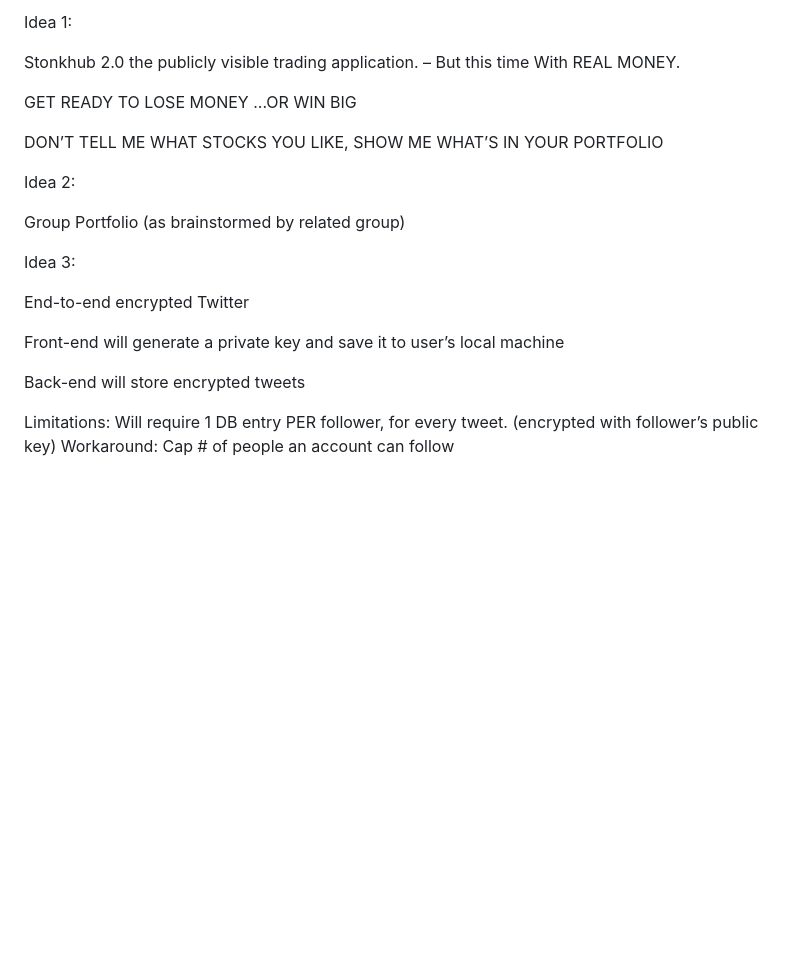
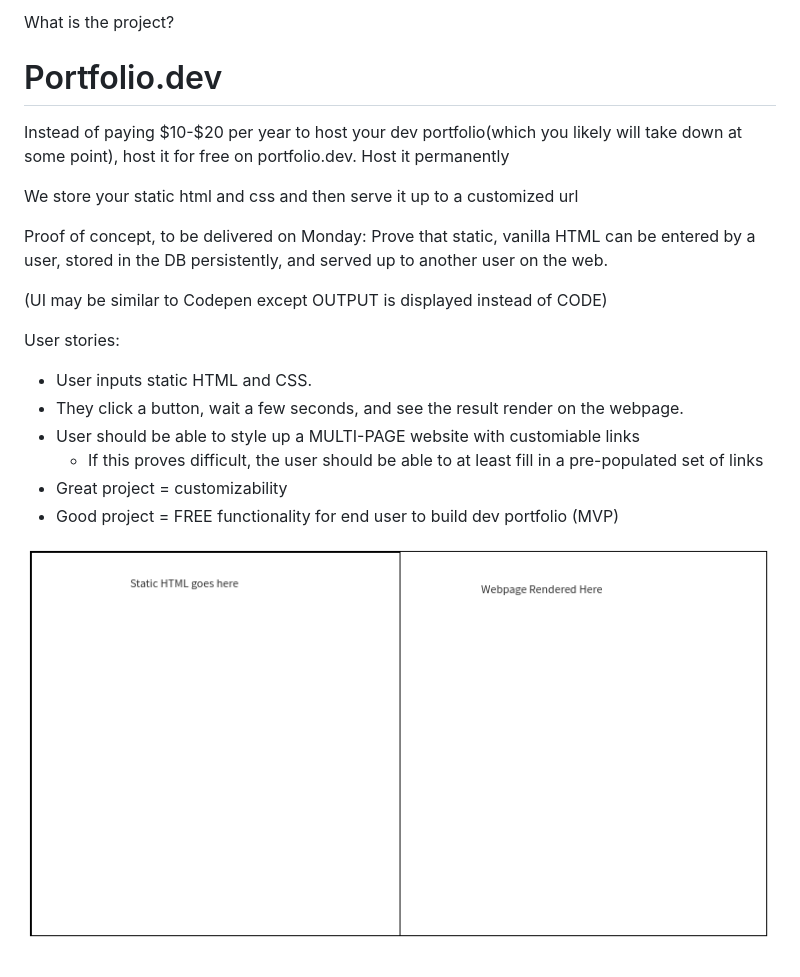
Before and after one commit to SEI-SEA-1-25/P4-Intro-and-Deliverables, a Markdown page: README.md, the part around the change. GitHub-like rendering; pictures changed too: images/p4_idea.png (added); blank space fills up the shorter version.

Commit message:
henry p4

```diff
--- a/README.md
+++ b/README.md
@@ -1,25 +1,24 @@
-Idea 1:
+What is the project?
 
-Stonkhub 2.0 the publicly visible trading application. – But this time With REAL MONEY.
+# Portfolio.dev
+
+Instead of paying $10-$20 per year to host your dev portfolio(which you likely will take down at some point), host it for free on portfolio.dev. Host it permanently
+
+We store your static html and css and then serve it up to a customized url
+
+Proof of concept, to be delivered on Monday: Prove that static, vanilla HTML can be entered by a user, stored in the DB persistently, and served up to another user on the web.
+
+(UI may be similar to Codepen except OUTPUT is displayed instead of CODE)
 
 
-GET READY TO LOSE MONEY
-...OR WIN BIG
 
+User stories:
 
-DON’T TELL ME WHAT STOCKS YOU LIKE, SHOW ME WHAT’S IN YOUR PORTFOLIO
+* User inputs static HTML and CSS.
+* They click a button, wait a few seconds, and see the result render on the webpage.
+* User should be able to style up a MULTI-PAGE website with customiable links
+	* If this proves difficult, the user should be able to at least fill in a pre-populated set of links
+* Great project = customizability
+* Good project = FREE functionality for end user to build dev portfolio (MVP)
 
-Idea 2:
-
-Group Portfolio (as brainstormed by related group)
-
-Idea 3:
-
-End-to-end encrypted Twitter
-
-Front-end will generate a private key and save it to user’s local machine
-
-Back-end will store encrypted tweets
-
-Limitations: Will require 1 DB entry PER follower, for every tweet. (encrypted with follower’s public key)
-Workaround: Cap # of people an account can follow
+![image](images/p4_idea.png)
```
